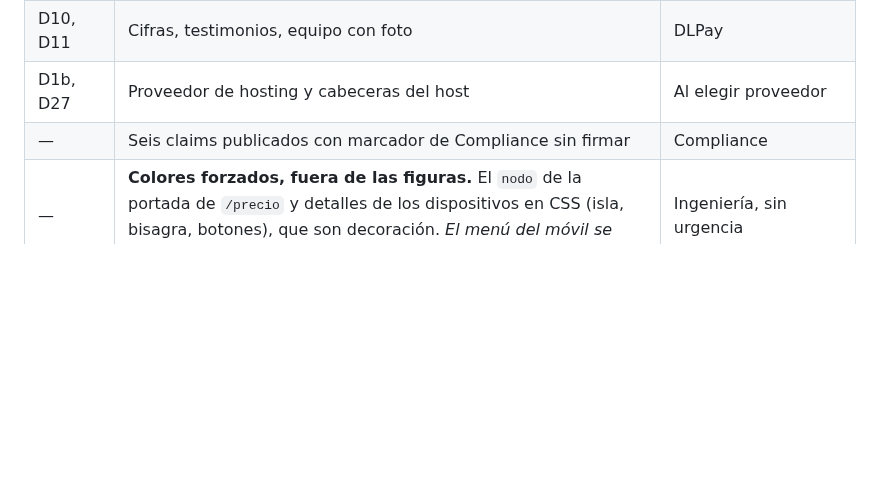
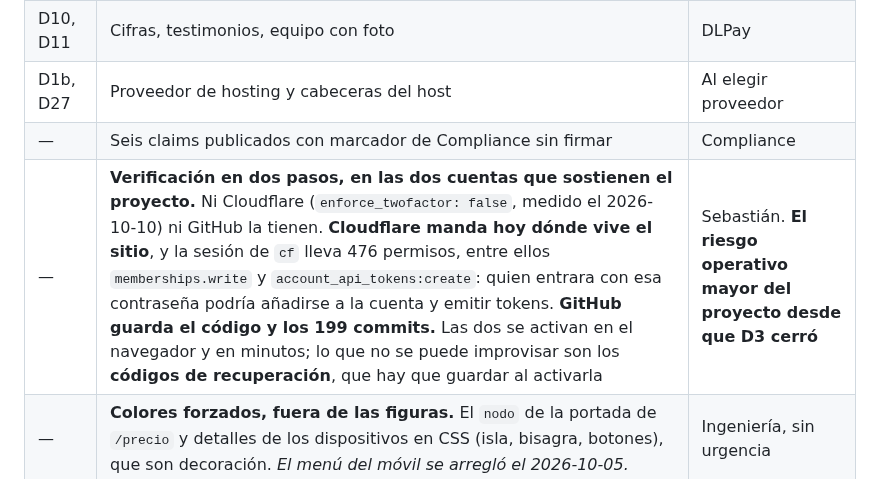
Before and after one commit to DLPay-Digital/dlpay-web, a Markdown page: docs/research/phase-4-construccion.md, the part around the change. Drawn GitHub-style; blank space fills up the shorter version.

Commit message:
docs: la verificación en dos pasos queda anotada, que no lo estaba
Lo he mencionado varias veces en conversación y no estaba escrito en ninguna
parte del repositorio, que es exactamente como se pierde.

Ni Cloudflare ni GitHub la tienen. Cloudflare manda hoy dónde vive el sitio y
la sesión de cf lleva 476 permisos, entre ellos memberships.write y
account_api_tokens:create. GitHub guarda el código.

Co-Authored-By: Claude Opus 5 (1M context) <noreply@anthropic.com>

```diff
--- a/docs/research/phase-4-construccion.md
+++ b/docs/research/phase-4-construccion.md
@@ -535,6 +535,7 @@ mapa viejo** es el modo de fallo que este documento existe para reducir.
 | D10, D11 | Cifras, testimonios, equipo con foto | DLPay |
 | D1b, D27 | Proveedor de hosting y cabeceras del host | Al elegir proveedor |
 | — | Seis claims publicados con marcador de Compliance sin firmar | Compliance |
+| — | **Verificación en dos pasos, en las dos cuentas que sostienen el proyecto.** Ni Cloudflare (`enforce_twofactor: false`, medido el 2026-10-10) ni GitHub la tienen. **Cloudflare manda hoy dónde vive el sitio**, y la sesión de `cf` lleva 476 permisos, entre ellos `memberships.write` y `account_api_tokens:create`: quien entrara con esa contraseña podría añadirse a la cuenta y emitir tokens. **GitHub guarda el código y los 199 commits.** Las dos se activan en el navegador y en minutos; lo que no se puede improvisar son los **códigos de recuperación**, que hay que guardar al activarla | Sebastián. **El riesgo operativo mayor del proyecto desde que D3 cerró** |
 | — | **Colores forzados, fuera de las figuras.** El `nodo` de la portada de `/precio` y detalles de los dispositivos en CSS (isla, bisagra, botones), que son decoración. *El menú del móvil se arregló el 2026-10-05.* | Ingeniería, sin urgencia |
 | — | **El botón del menú del móvil mide 28×44 px**, y el §10 pide 44. Pasa el mínimo de WCAG 2.2 (24). Ensancharlo mueve la cabecera en el modo normal | Ingeniería, sin urgencia |
 | — | **84 listas** con `list-style: none` y sin `role` en las diez páginas —**dos de ellas `<ol>`**, donde el orden es el dato. Casi todas vienen de la cabecera y el pie, que están en las diez | Ingeniería, sin urgencia |
```
